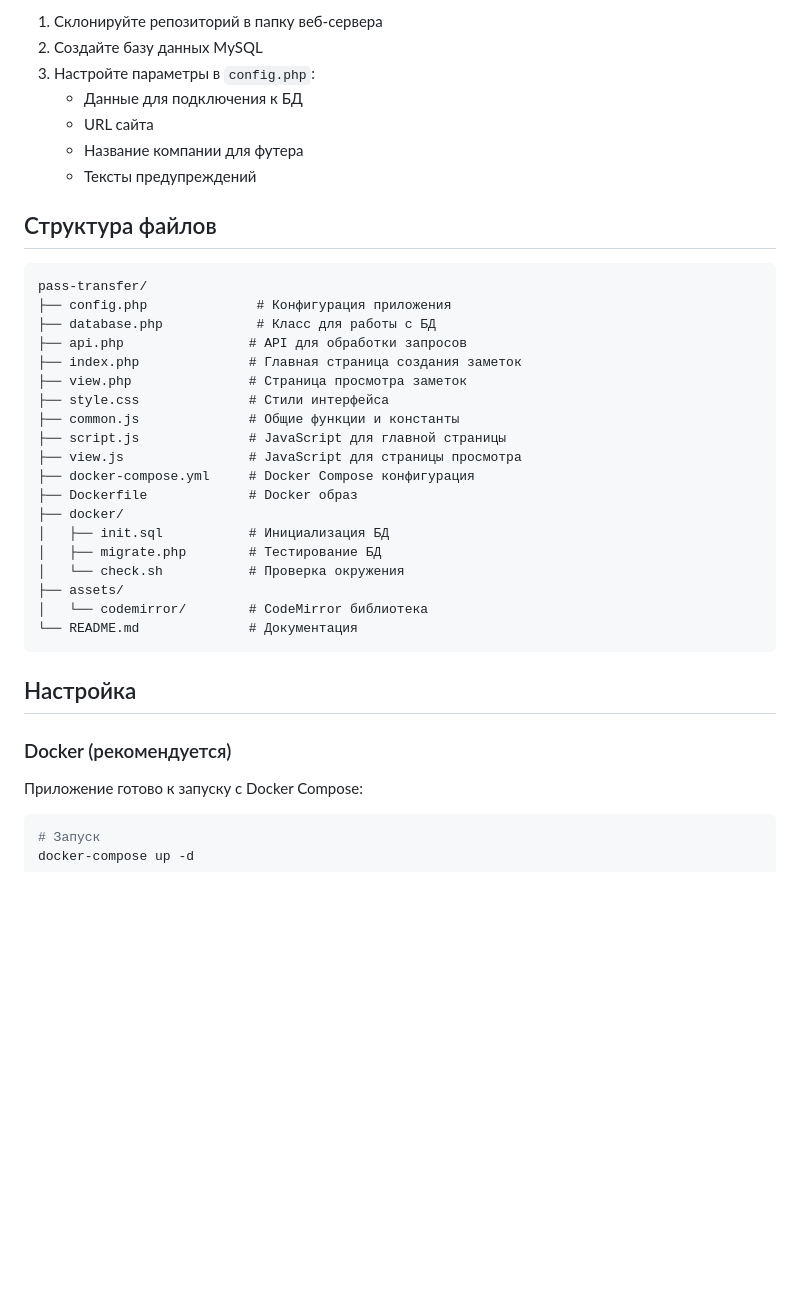
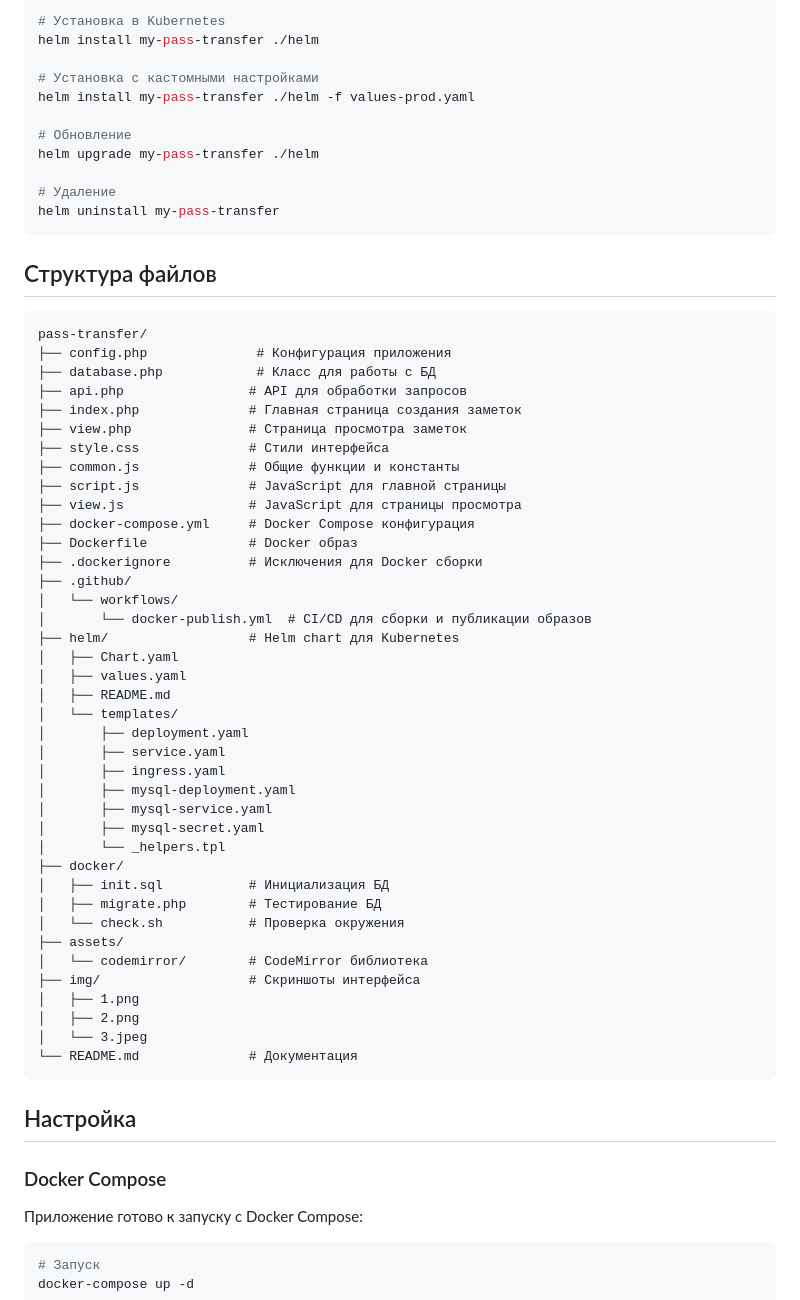
Before and after one commit to vasyakrg/pass-transfer, a Markdown page: README.md, the part around the change printed below. Rendered like a GitHub page; blank space fills up the shorter version.

````diff
--- a/README.md
+++ b/README.md
@@ -43,11 +49,17 @@ docker-compose up -d
 
-1. Склонируйте репозиторий в папку веб-сервера
-2. Создайте базу данных MySQL
-3. Настройте параметры в `config.php`:
-   - Данные для подключения к БД
-   - URL сайта
-   - Название компании для футера
-   - Тексты предупреждений
+```bash
+# Установка в Kubernetes
+helm install my-pass-transfer ./helm
+
+# Установка с кастомными настройками
+helm install my-pass-transfer ./helm -f values-prod.yaml
+
+# Обновление
+helm upgrade my-pass-transfer ./helm
+
+# Удаление
+helm uninstall my-pass-transfer
+```
 
 ## Структура файлов
 
@@ -64,18 +76,38 @@ pass-transfer/
 ├── view.js                # JavaScript для страницы просмотра
 ├── docker-compose.yml     # Docker Compose конфигурация
 ├── Dockerfile             # Docker образ
+├── .dockerignore          # Исключения для Docker сборки
+├── .github/
+│   └── workflows/
+│       └── docker-publish.yml  # CI/CD для сборки и публикации образов
+├── helm/                  # Helm chart для Kubernetes
+│   ├── Chart.yaml
+│   ├── values.yaml
+│   ├── README.md
+│   └── templates/
+│       ├── deployment.yaml
+│       ├── service.yaml
+│       ├── ingress.yaml
+│       ├── mysql-deployment.yaml
+│       ├── mysql-service.yaml
+│       ├── mysql-secret.yaml
+│       └── _helpers.tpl
 ├── docker/
 │   ├── init.sql           # Инициализация БД
 │   ├── migrate.php        # Тестирование БД
 │   └── check.sh           # Проверка окружения
 ├── assets/
 │   └── codemirror/        # CodeMirror библиотека
+├── img/                   # Скриншоты интерфейса
+│   ├── 1.png
+│   ├── 2.png
+│   └── 3.jpeg
 └── README.md              # Документация
 ```
 
 ## Настройка
 
-### Docker (рекомендуется)
+### Docker Compose
 
 Приложение готово к запуску с Docker Compose:
 
````
Also changed, not shown: other parts of README.md (+75 -28 lines), img/4.png (added).
